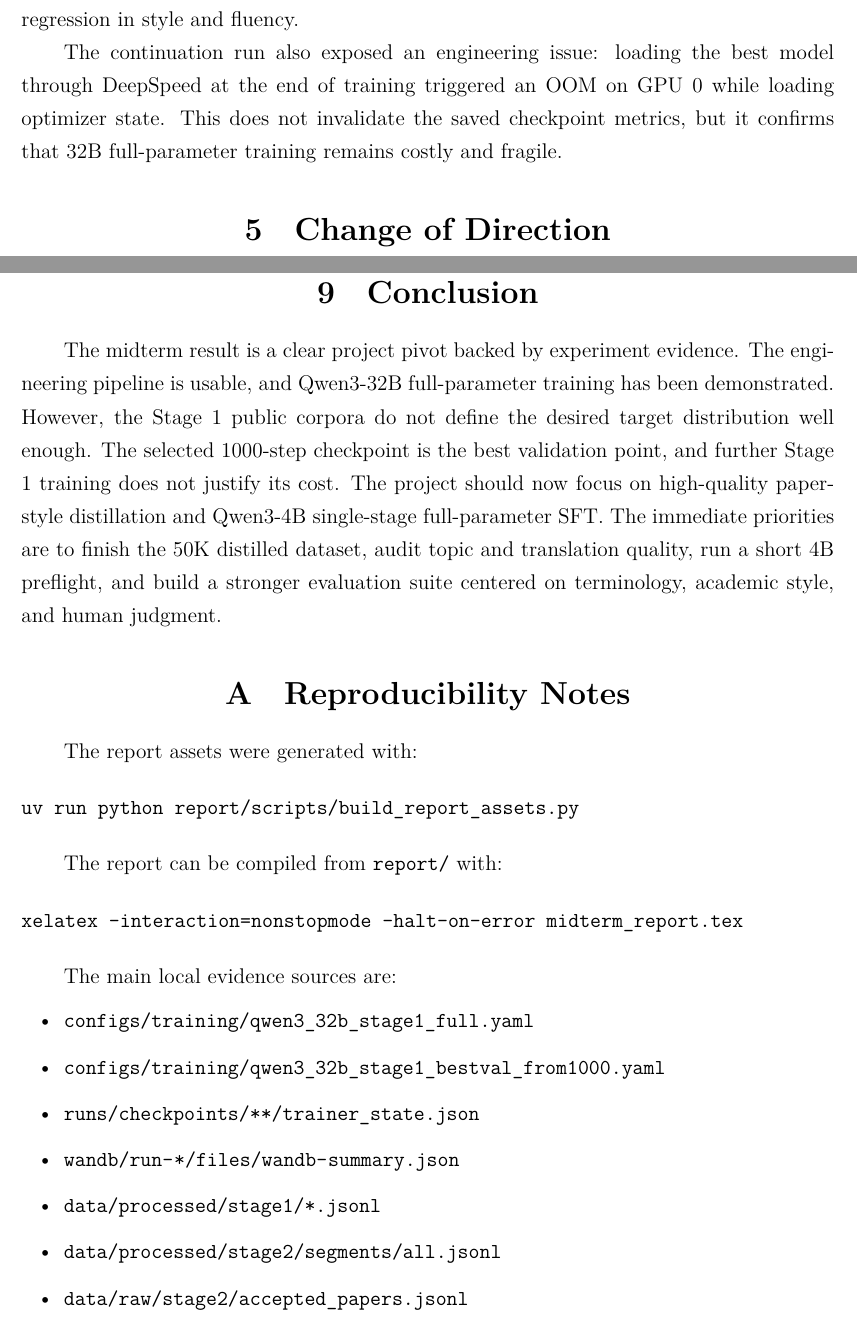
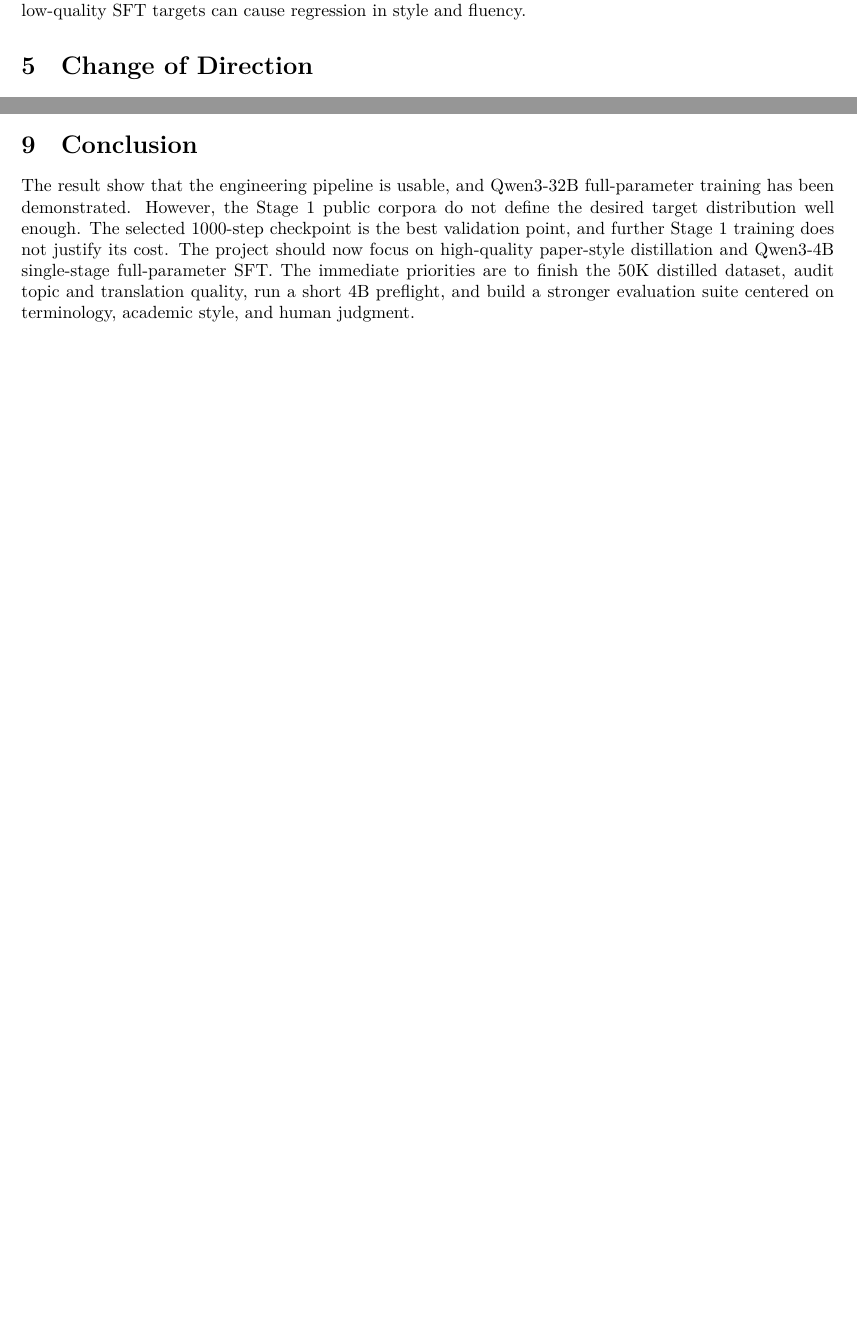
Before and after one commit to jialelin2007/NLP-Project, a LaTeX paper (report/midterm_report.tex): two parts of pages 6 and 11 of 11 before the commit and two parts of pages 4 and 7 of 7 after it, joined at a grey line, cut so that both start at the same text, the shorter picture padded with empty space. Compiled offline with XeLaTeX.

Commit message:
modify report

```diff
--- a/report/midterm_report.tex
+++ b/report/midterm_report.tex
@@ -1,4 +1,4 @@
-\documentclass[UTF8,zihao=-4]{ctexart}
+\documentclass{article}
 
 \usepackage[a4paper,margin=2.4cm]{geometry}
 \usepackage{booktabs}
@@ -12,6 +12,7 @@
 \usepackage{pgfplots}
 \usepackage{tikz}
 \usetikzlibrary{positioning}
+\usepackage{xeCJK}
 
 \pgfplotsset{compat=1.18}
 \hypersetup{
@@ -29,8 +30,8 @@
 \setlist[itemize]{leftmargin=2em,itemsep=0.2em,topsep=0.3em}
 \setlist[enumerate]{leftmargin=2em,itemsep=0.2em,topsep=0.3em}
 
-\title{\textbf{Midterm Report: Qwen Fine-Tuning for CS/AI Paper Translation}}
-\author{NLP Project}
+\title{\textbf{Project Report: Qwen Fine-Tuning for CS/AI Paper Translation}}
+\author{Jiale Lin, Liuchang Chen}
 \date{May 24, 2026}
 
 \begin{document}
@@ -207,8 +208,6 @@ Second, continued Stage 1 training has low marginal value. Checkpoint-1000 is th
 
 Third, data quality is now the main bottleneck. Validation loss measures fit to the Stage 1 validation distribution, not paper-translation quality. Manual inspection indicates that noisy public targets can make the model sound more like a generic machine translation system. Since Qwen3-32B already translates well, low-quality SFT targets can cause regression in style and fluency.
 
-The continuation run also exposed an engineering issue: loading the best model through DeepSpeed at the end of training triggered an OOM on GPU 0 while loading optimizer state. This does not invalidate the saved checkpoint metrics, but it confirms that 32B full-parameter training remains costly and fragile.
-
 \section{Change of Direction}
 
 The project is therefore moving from a multi-stage public-corpus recipe to a single-stage high-quality distillation recipe. Figure~\ref{fig:pipeline-shift} summarizes the change.
@@ -393,33 +391,6 @@ Useful baselines are base Qwen3-4B, the single-stage Qwen3-4B SFT checkpoint, th
 
 \section{Conclusion}
 
-The midterm result is a clear project pivot backed by experiment evidence. The engineering pipeline is usable, and Qwen3-32B full-parameter training has been demonstrated. However, the Stage 1 public corpora do not define the desired target distribution well enough. The selected 1000-step checkpoint is the best validation point, and further Stage 1 training does not justify its cost. The project should now focus on high-quality paper-style distillation and Qwen3-4B single-stage full-parameter SFT. The immediate priorities are to finish the 50K distilled dataset, audit topic and translation quality, run a short 4B preflight, and build a stronger evaluation suite centered on terminology, academic style, and human judgment.
-
-\appendix
-\section{Reproducibility Notes}
-
-The report assets were generated with:
-
-\begin{verbatim}
-uv run python report/scripts/build_report_assets.py
-\end{verbatim}
-
-The report can be compiled from \path{report/} with:
-
-\begin{verbatim}
-xelatex -interaction=nonstopmode -halt-on-error midterm_report.tex
-\end{verbatim}
-
-The main local evidence sources are:
-
-\begin{itemize}
-  \item \path{configs/training/qwen3_32b_stage1_full.yaml}
-  \item \path{configs/training/qwen3_32b_stage1_bestval_from1000.yaml}
-  \item \path{runs/checkpoints/**/trainer_state.json}
-  \item \path{wandb/run-*/files/wandb-summary.json}
-  \item \path{data/processed/stage1/*.jsonl}
-  \item \path{data/processed/stage2/segments/all.jsonl}
-  \item \path{data/raw/stage2/accepted_papers.jsonl}
-\end{itemize}
+The  result show that the engineering pipeline is usable, and Qwen3-32B full-parameter training has been demonstrated. However, the Stage 1 public corpora do not define the desired target distribution well enough. The selected 1000-step checkpoint is the best validation point, and further Stage 1 training does not justify its cost. The project should now focus on high-quality paper-style distillation and Qwen3-4B single-stage full-parameter SFT. The immediate priorities are to finish the 50K distilled dataset, audit topic and translation quality, run a short 4B preflight, and build a stronger evaluation suite centered on terminology, academic style, and human judgment.
 
 \end{document}
```
Also changed, not shown: report/tables/training_summary.tex (+6 -8 lines), report/midterm_report.pdf, report/midterm_report.tex (7 more changed lines), 7 other files. Lines whose indentation alone changed are shown as unchanged.
